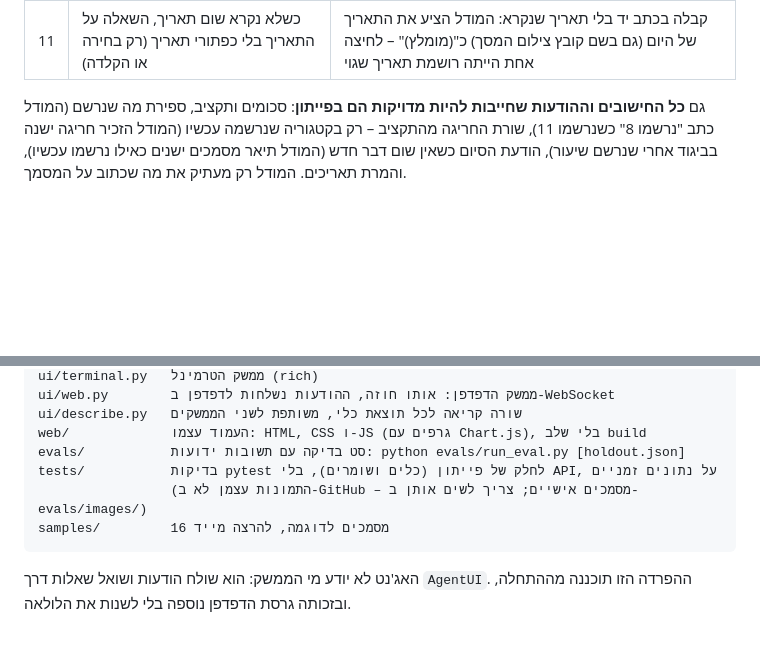
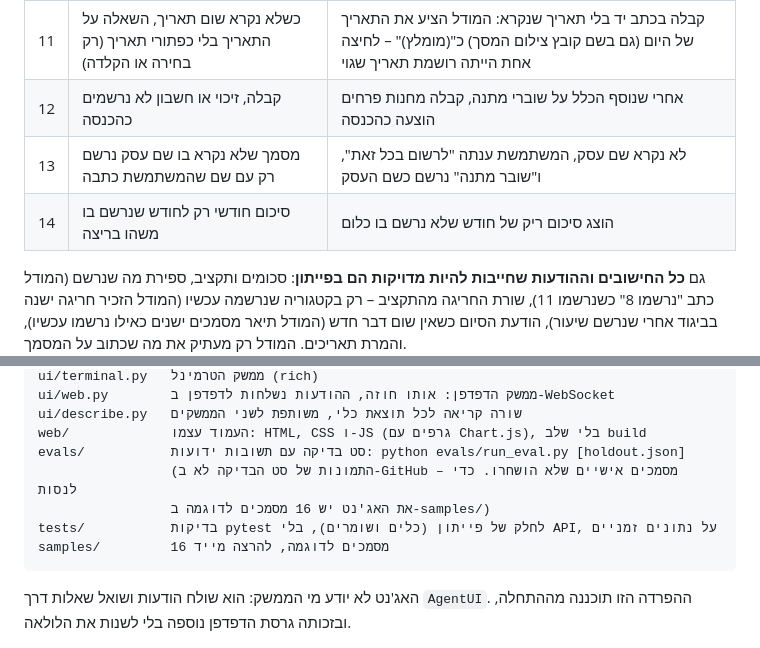
Before and after one commit to YehuditCodes/receipt-agent, a Markdown page: docs/DESIGN.md, 2 parts joined by grey strips. Drawn GitHub-style; blank space fills up the shorter version.

````diff
--- a/docs/DESIGN.md
+++ b/docs/DESIGN.md
@@ -67,6 +67,9 @@
 | 9 | בסוף הריצה פייתון בודק שלא נשכחו קבצים | המודל "סיים" אחרי 2 מתוך 15 מסמכים |
 | 10 | אין דילוג על קובץ שכבר נרשם | בבדיקת סדר הפוך של קבלות: המודל רשם קבלה, ואחרי שנרשמה קבלה נוספת מאותו עסק "דילג" על הראשונה ככפילות – וההודעה בסוף אמרה שהיא לא נרשמה |
 | 11 | כשלא נקרא שום תאריך, השאלה על התאריך בלי כפתורי תאריך (רק בחירה או הקלדה) | קבלה בכתב יד בלי תאריך שנקרא: המודל הציע את התאריך של היום (גם בשם קובץ צילום המסך) כ"(מומלץ)" – לחיצה אחת הייתה רושמת תאריך שגוי |
+| 12 | קבלה, זיכוי או חשבון לא נרשמים כהכנסה | אחרי שנוסף הכלל על שוברי מתנה, קבלה מחנות פרחים הוצעה כהכנסה |
+| 13 | מסמך שלא נקרא בו שם עסק נרשם רק עם שם שהמשתמשת כתבה | לא נקרא שם עסק, המשתמשת ענתה "לרשום בכל זאת", ו"שובר מתנה" נרשם כשם העסק |
+| 14 | סיכום חודשי רק לחודש שנרשם בו משהו בריצה | הוצג סיכום ריק של חודש שלא נרשם בו כלום |
 
 גם **כל החישובים וההודעות שחייבות להיות מדויקות הם בפייתון**: סכומים ותקציב, ספירת מה שנרשם (המודל כתב "נרשמו 8" כשנרשמו 11), שורת החריגה מהתקציב – רק בקטגוריה שנרשמה עכשיו (המודל הזכיר חריגה ישנה בביגוד אחרי שנרשם שיעור), הודעת הסיום כשאין שום דבר חדש (המודל תיאר מסמכים ישנים כאילו נרשמו עכשיו), והמרת תאריכים. המודל רק מעתיק את מה שכתוב על המסמך.
 
@@ -128,8 +129,9 @@ ui/web.py        ממשק הדפדפן: אותו חוזה, ההודעות נשל
 ui/describe.py   שורה קריאה לכל תוצאת כלי, משותפת לשני הממשקים
 web/             העמוד עצמו: HTML, CSS ו-JS (גרפים עם Chart.js), בלי שלב build
 evals/           סט בדיקה עם תשובות ידועות: python evals/run_eval.py [holdout.json]
+                 (התמונות של סט הבדיקה לא ב-GitHub – מסמכים אישיים שלא הושחרו. כדי לנסות
+                 את האג'נט יש 16 מסמכים לדוגמה ב-samples/)
 tests/           בדיקות pytest לחלק של פייתון (כלים ושומרים), בלי API, על נתונים זמניים
-                 (התמונות עצמן לא ב-GitHub – מסמכים אישיים; צריך לשים אותן ב-evals/images/)
 samples/         16 מסמכים לדוגמה, להרצה מייד
 ```
 האג'נט לא יודע מי הממשק: הוא שולח הודעות ושואל שאלות דרך `AgentUI`. ההפרדה הזו תוכננה מההתחלה, ובזכותה גרסת הדפדפן נוספה בלי לשנות את הלולאה.
````
Also changed, not shown: other parts of docs/DESIGN.md (+5 -7 lines), README.md (+7 -7 lines).
